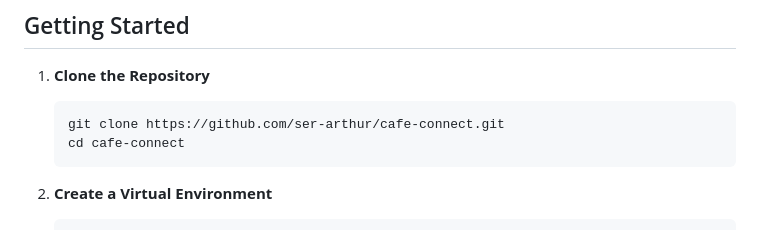
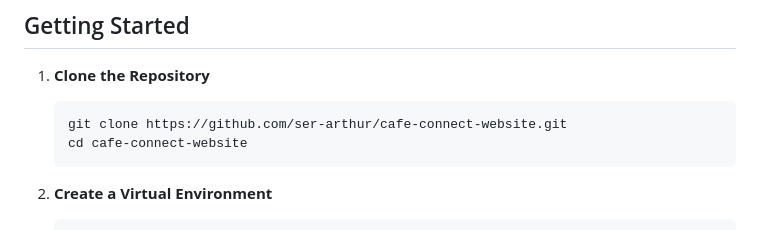
Before and after one commit to ser-arthur/cafe-connect-website, a Markdown page: ReadMe.md, the part around the change. Drawn GitHub-style.

````diff
--- a/ReadMe.md
+++ b/ReadMe.md
@@ -37,8 +37,8 @@ Stay tuned!
 
 1. **Clone the Repository**
    ```bash
-   git clone https://github.com/ser-arthur/cafe-connect.git
-   cd cafe-connect
+   git clone https://github.com/ser-arthur/cafe-connect-website.git
+   cd cafe-connect-website
    ```
 
 2. **Create a Virtual Environment**
````
